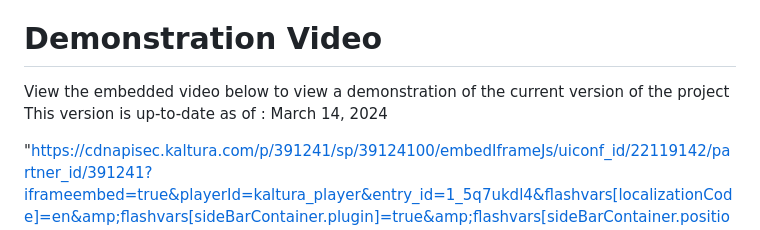
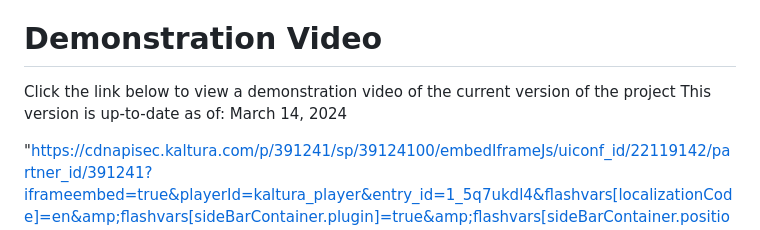
Before and after one commit to LeanBark/flaskDBProject, a Markdown page: README.md, the part around the change. Rendered like a GitHub page.

```diff
--- a/README.md
+++ b/README.md
@@ -78,8 +78,8 @@ To populate the database with the additional information, execute the "data_coll
 
 # Demonstration Video
 
-View the embedded video below to view a demonstration of the current version of the project
-This version is up-to-date as of : March 14, 2024
+Click the link below to view a demonstration video of the current version of the project
+This version is up-to-date as of: March 14, 2024
 
 "https://cdnapisec.kaltura.com/p/391241/sp/39124100/embedIframeJs/uiconf_id/22119142/partner_id/391241?iframeembed=true&playerId=kaltura_player&entry_id=1_5q7ukdl4&flashvars[localizationCode]=en&amp;flashvars[sideBarContainer.plugin]=true&amp;flashvars[sideBarContainer.position]=left&amp;flashvars[sideBarContainer.clickToClose]=true&amp;flashvars[chapters.plugin]=true&amp;flashvars[chapters.layout]=vertical&amp;flashvars[chapters.thumbnailRotator]=false&amp;flashvars[streamSelector.plugin]=true&amp;flashvars[EmbedPlayer.SpinnerTarget]=videoHolder&amp;flashvars[dualScreen.plugin]=true&amp;flashvars[hotspots.plugin]=1&amp;flashvars[Kaltura.addCrossoriginToIframe]=true&amp;&wid=1_ct58u147"
 
```
